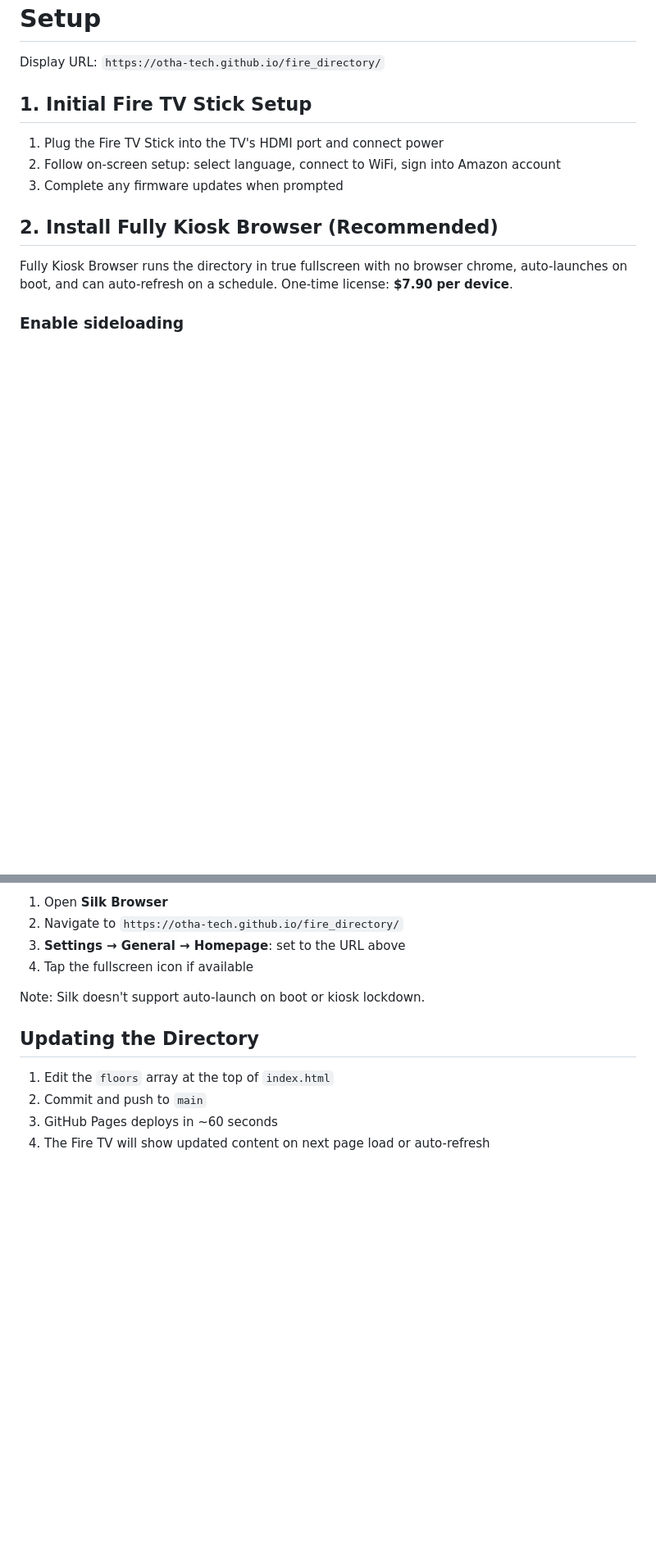
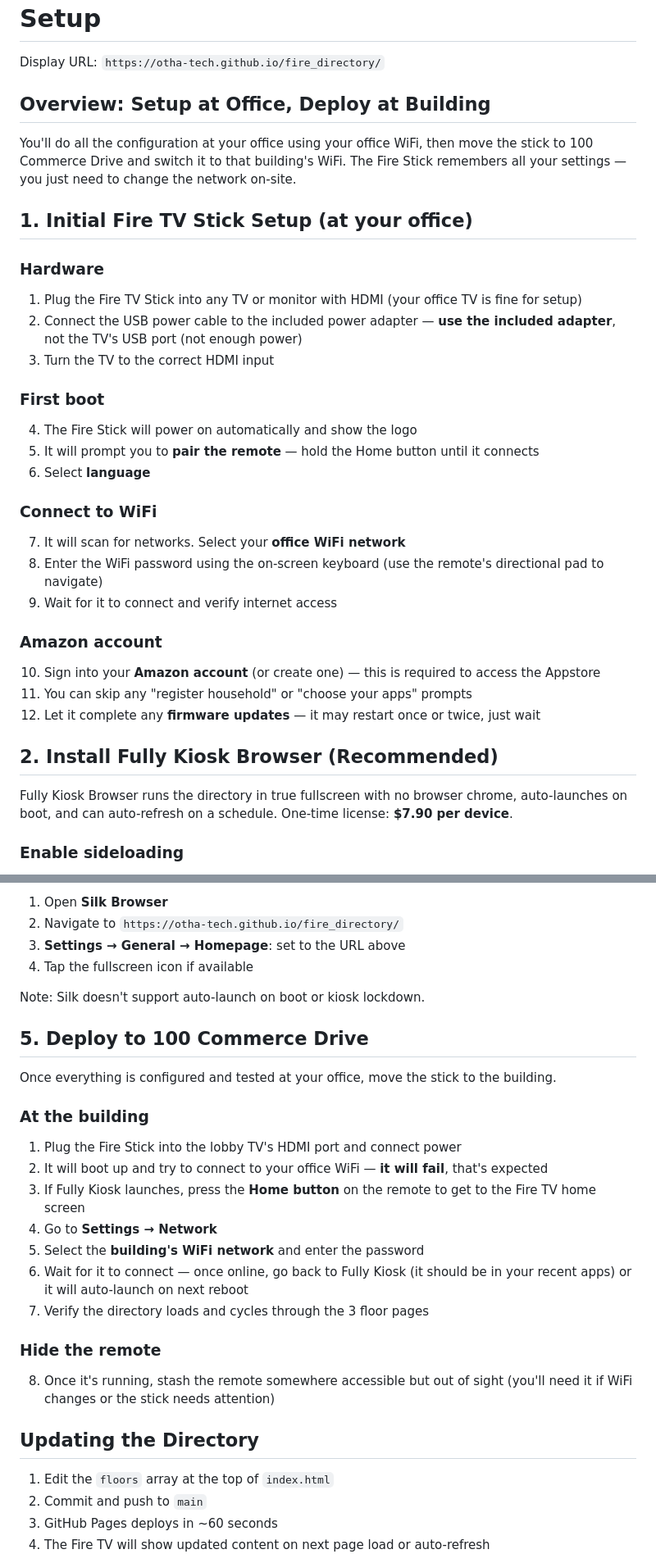
Before and after one commit to otha-tech/fire_directory, a Markdown page: SETUP.md, 2 parts joined by grey strips. Shown at 82% size. Drawn GitHub-style; blank space fills up the shorter version.

Commit message:
Add detailed WiFi and setup-at-office/deploy-at-building instructions

```diff
--- a/SETUP.md
+++ b/SETUP.md
@@ -2,11 +2,35 @@
 
 Display URL: `https://otha-tech.github.io/fire_directory/`
 
-## 1. Initial Fire TV Stick Setup
+## Overview: Setup at Office, Deploy at Building
 
-1. Plug the Fire TV Stick into the TV's HDMI port and connect power
-2. Follow on-screen setup: select language, connect to WiFi, sign into Amazon account
-3. Complete any firmware updates when prompted
+You'll do all the configuration at your office using your office WiFi, then move the stick to 100 Commerce Drive and switch it to that building's WiFi. The Fire Stick remembers all your settings — you just need to change the network on-site.
+
+## 1. Initial Fire TV Stick Setup (at your office)
+
+### Hardware
+
+1. Plug the Fire TV Stick into any TV or monitor with HDMI (your office TV is fine for setup)
+2. Connect the USB power cable to the included power adapter — **use the included adapter**, not the TV's USB port (not enough power)
+3. Turn the TV to the correct HDMI input
+
+### First boot
+
+4. The Fire Stick will power on automatically and show the logo
+5. It will prompt you to **pair the remote** — hold the Home button until it connects
+6. Select **language**
+
+### Connect to WiFi
+
+7. It will scan for networks. Select your **office WiFi network**
+8. Enter the WiFi password using the on-screen keyboard (use the remote's directional pad to navigate)
+9. Wait for it to connect and verify internet access
+
+### Amazon account
+
+10. Sign into your **Amazon account** (or create one) — this is required to access the Appstore
+11. You can skip any "register household" or "choose your apps" prompts
+12. Let it complete any **firmware updates** — it may restart once or twice, just wait
 
 ## 2. Install Fully Kiosk Browser (Recommended)
 
@@ -81,6 +105,24 @@ If Fully Kiosk isn't available, the built-in Silk browser works but shows a URL
 
 Note: Silk doesn't support auto-launch on boot or kiosk lockdown.
 
+## 5. Deploy to 100 Commerce Drive
+
+Once everything is configured and tested at your office, move the stick to the building.
+
+### At the building
+
+1. Plug the Fire Stick into the lobby TV's HDMI port and connect power
+2. It will boot up and try to connect to your office WiFi — **it will fail**, that's expected
+3. If Fully Kiosk launches, press the **Home button** on the remote to get to the Fire TV home screen
+4. Go to **Settings → Network**
+5. Select the **building's WiFi network** and enter the password
+6. Wait for it to connect — once online, go back to Fully Kiosk (it should be in your recent apps) or it will auto-launch on next reboot
+7. Verify the directory loads and cycles through the 3 floor pages
+
+### Hide the remote
+
+8. Once it's running, stash the remote somewhere accessible but out of sight (you'll need it if WiFi changes or the stick needs attention)
+
 ## Updating the Directory
 
 1. Edit the `floors` array at the top of `index.html`
```
